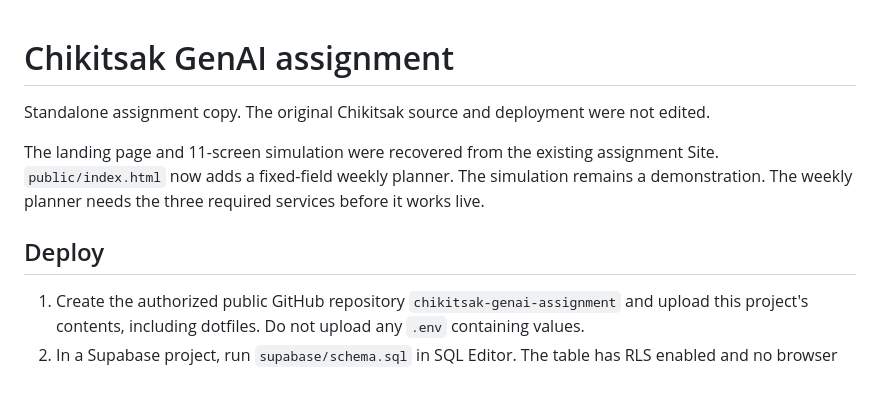
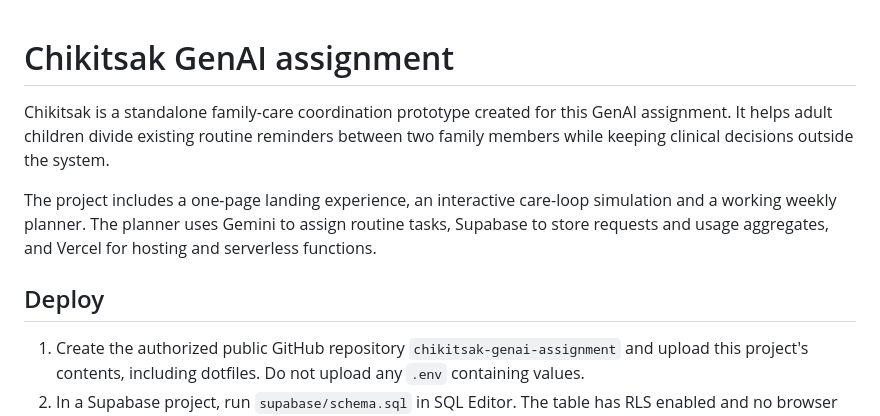
Before and after one commit to ayushman13902-hub/chikitsak-genai-assignment, a Markdown page: README.md, the part around one of its changes. Rendered like a GitHub page; blank space fills up the shorter version.

Commit message:
Present Chikitsak as a standalone assignment project

```diff
--- a/README.md
+++ b/README.md
@@ -1,10 +1,14 @@
 # Chikitsak GenAI assignment
 
-Standalone assignment copy. The original Chikitsak source and deployment were not edited.
 
-The landing page and 11-screen simulation were recovered from the existing assignment Site. `public/index.html` now adds a fixed-field weekly planner. The simulation remains a demonstration. The weekly planner needs the three required services before it works live.
+Chikitsak is a standalone family-care coordination prototype created for this GenAI assignment. It helps adult children divide existing routine reminders between two family members while keeping clinical decisions outside the system.
+
+
+The project includes a one-page landing experience, an interactive care-loop simulation and a working weekly planner. The planner uses Gemini to assign routine tasks, Supabase to store requests and usage aggregates, and Vercel for hosting and serverless functions.
+
 
 ## Deploy
+
 
 1. Create the authorized public GitHub repository `chikitsak-genai-assignment` and upload this project's contents, including dotfiles. Do not upload any `.env` containing values.
 2. In a Supabase project, run `supabase/schema.sql` in SQL Editor. The table has RLS enabled and no browser grants. Only the server-side service role calls the table and RPCs.
```
Also changed, not shown: other parts of README.md (+11 -0 lines).
